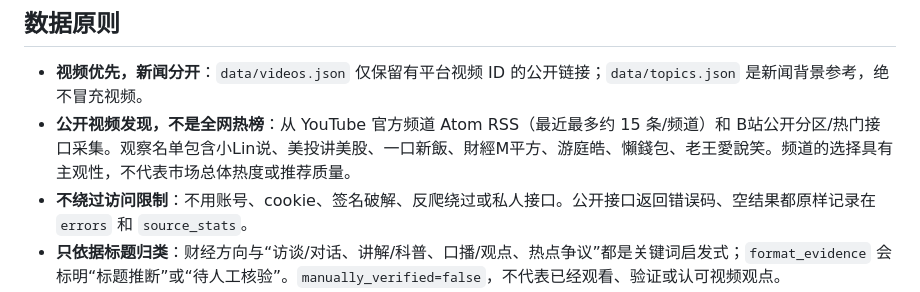
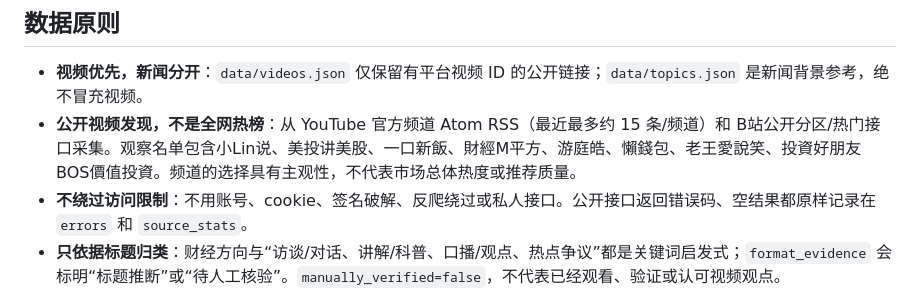
Before and after one commit to dotdotdogdog123-ctrl/content-os, a Markdown page: README.md, the part around the change. Rendered like a GitHub page.

Commit message:
docs: include value investing feed in curated sources

```diff
--- a/README.md
+++ b/README.md
@@ -5,7 +5,7 @@
 ## 数据原则
 
 - **视频优先，新闻分开**：`data/videos.json` 仅保留有平台视频 ID 的公开链接；`data/topics.json` 是新闻背景参考，绝不冒充视频。
-- **公开视频发现，不是全网热榜**：从 YouTube 官方频道 Atom RSS（最近最多约 15 条/频道）和 B站公开分区/热门接口采集。观察名单包含小Lin说、美投讲美股、一口新飯、財經M平方、游庭皓、懶錢包、老王愛說笑。频道的选择具有主观性，不代表市场总体热度或推荐质量。
+- **公开视频发现，不是全网热榜**：从 YouTube 官方频道 Atom RSS（最近最多约 15 条/频道）和 B站公开分区/热门接口采集。观察名单包含小Lin说、美投讲美股、一口新飯、財經M平方、游庭皓、懶錢包、老王愛說笑、投資好朋友 BOS價值投資。频道的选择具有主观性，不代表市场总体热度或推荐质量。
 - **不绕过访问限制**：不用账号、cookie、签名破解、反爬绕过或私人接口。公开接口返回错误码、空结果都原样记录在 `errors` 和 `source_stats`。
 - **只依据标题归类**：财经方向与“访谈/对话、讲解/科普、口播/观点、热点争议”都是关键词启发式；`format_evidence` 会标明“标题推断”或“待人工核验”。`manually_verified=false`，不代表已经观看、验证或认可视频观点。
 - **数字不补造**：YouTube Atom RSS 提供标题、ID 和发布时间；部分 feed 的 `media:statistics` 还提供真实播放量，但不保证存在。赞/评论没有可直接使用的完整指标，默认 `null`。B站公开接口有返回对应统计字段时才填写。
```
